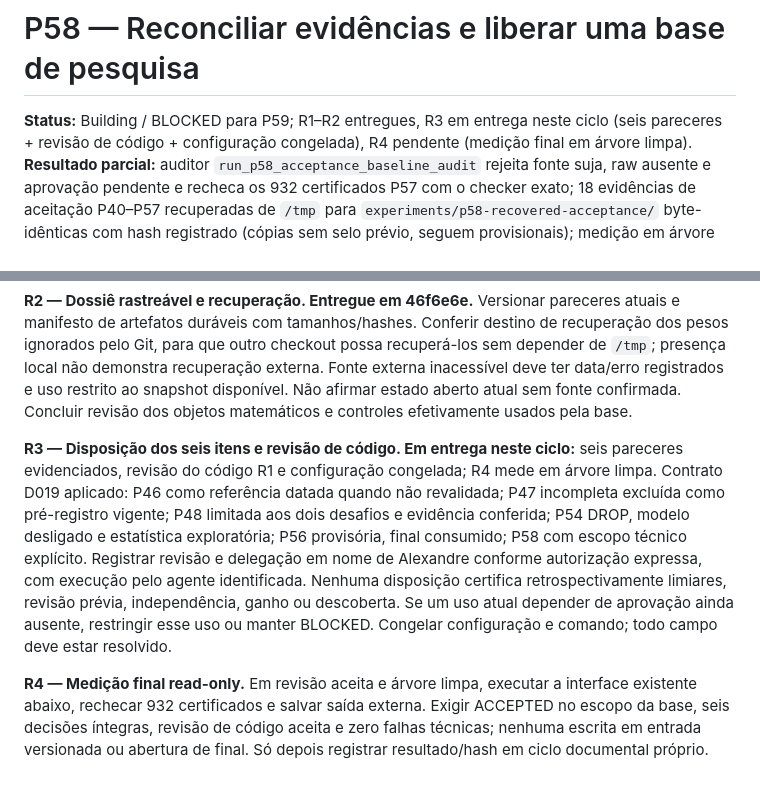
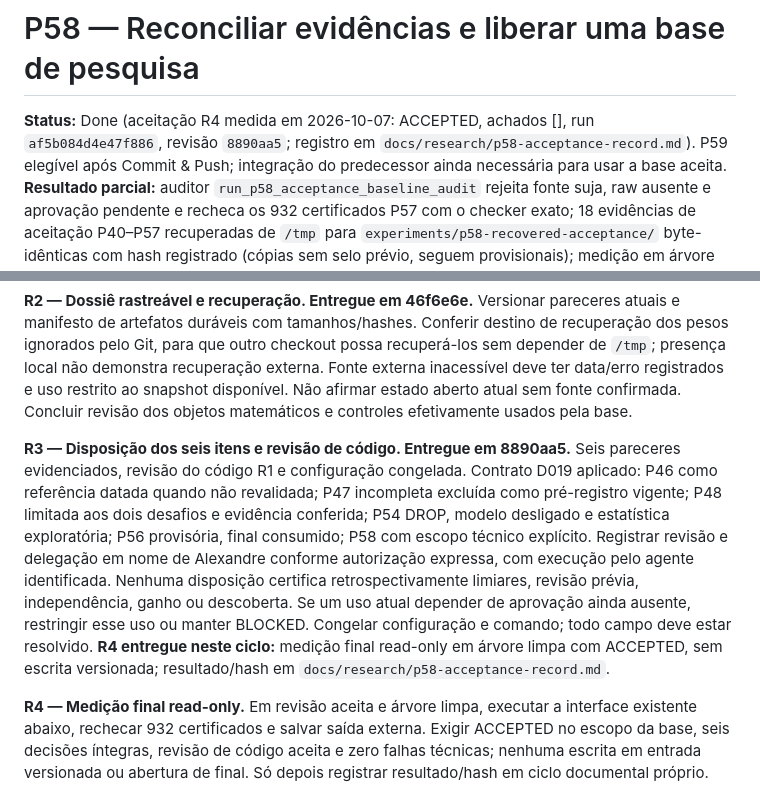
Before and after one commit to AlexandreZanata/EvoByte, a Markdown page: docs/phases/P58-accepted-research-baseline.md, 2 parts joined by grey strips. GitHub-like rendering.

Commit message:
docs(research): record p58 R4 final read-only measurement

```diff
--- a/docs/phases/P58-accepted-research-baseline.md
+++ b/docs/phases/P58-accepted-research-baseline.md
@@ -1,8 +1,9 @@
 # P58 — Reconciliar evidências e liberar uma base de pesquisa
 
-**Status:** Building / BLOCKED para P59; R1–R2 entregues, R3 em entrega
-neste ciclo (seis pareceres + revisão de código + configuração congelada),
-R4 pendente (medição final em árvore limpa).
+**Status:** Done (aceitação R4 medida em 2026-10-07: ACCEPTED, achados [],
+run `af5b084d4e47f886`, revisão `8890aa5`; registro em
+`docs/research/p58-acceptance-record.md`). P59 elegível após Commit & Push;
+integração do predecessor ainda necessária para usar a base aceita.
 **Resultado parcial:** auditor `run_p58_acceptance_baseline_audit` rejeita fonte
 suja, raw ausente e aprovação pendente e recheca os 932 certificados P57
 com o checker exato; 18 evidências de aceitação P40–P57 recuperadas de
@@ -72,9 +73,9 @@ inacessível deve ter data/erro registrados e uso restrito ao snapshot disponív
 Não afirmar estado aberto atual sem fonte confirmada. Concluir revisão dos
 objetos matemáticos e controles efetivamente usados pela base.
 
-**R3 — Disposição dos seis itens e revisão de código. Em entrega neste ciclo:**
-seis pareceres evidenciados, revisão do código R1 e configuração congelada;
-R4 mede em árvore limpa. Contrato D019 aplicado: P46 como referência datada quando não
+**R3 — Disposição dos seis itens e revisão de código. Entregue em 8890aa5.**
+Seis pareceres evidenciados, revisão do código R1 e configuração congelada.
+Contrato D019 aplicado: P46 como referência datada quando não
 revalidada; P47 incompleta excluída como pré-registro vigente; P48 limitada aos
 dois desafios e evidência conferida; P54 DROP, modelo desligado e estatística
 exploratória; P56 provisória, final consumido; P58 com escopo técnico explícito.
@@ -83,6 +84,9 @@ com execução pelo agente identificada. Nenhuma disposição certifica retrospe
 limiares, revisão prévia, independência, ganho ou descoberta. Se um uso atual
 depender de aprovação ainda ausente, restringir esse uso ou manter BLOCKED.
 Congelar configuração e comando; todo campo deve estar resolvido.
+**R4 entregue neste ciclo:** medição final read-only em árvore limpa com
+ACCEPTED, sem escrita versionada; resultado/hash em
+`docs/research/p58-acceptance-record.md`.
 
 **R4 — Medição final read-only.** Em revisão aceita e árvore limpa, executar a
 interface existente abaixo, rechecar 932 certificados e salvar saída externa.
```
Also changed, not shown: docs/research/p58-acceptance-record.md (added, +36 -0 lines).
